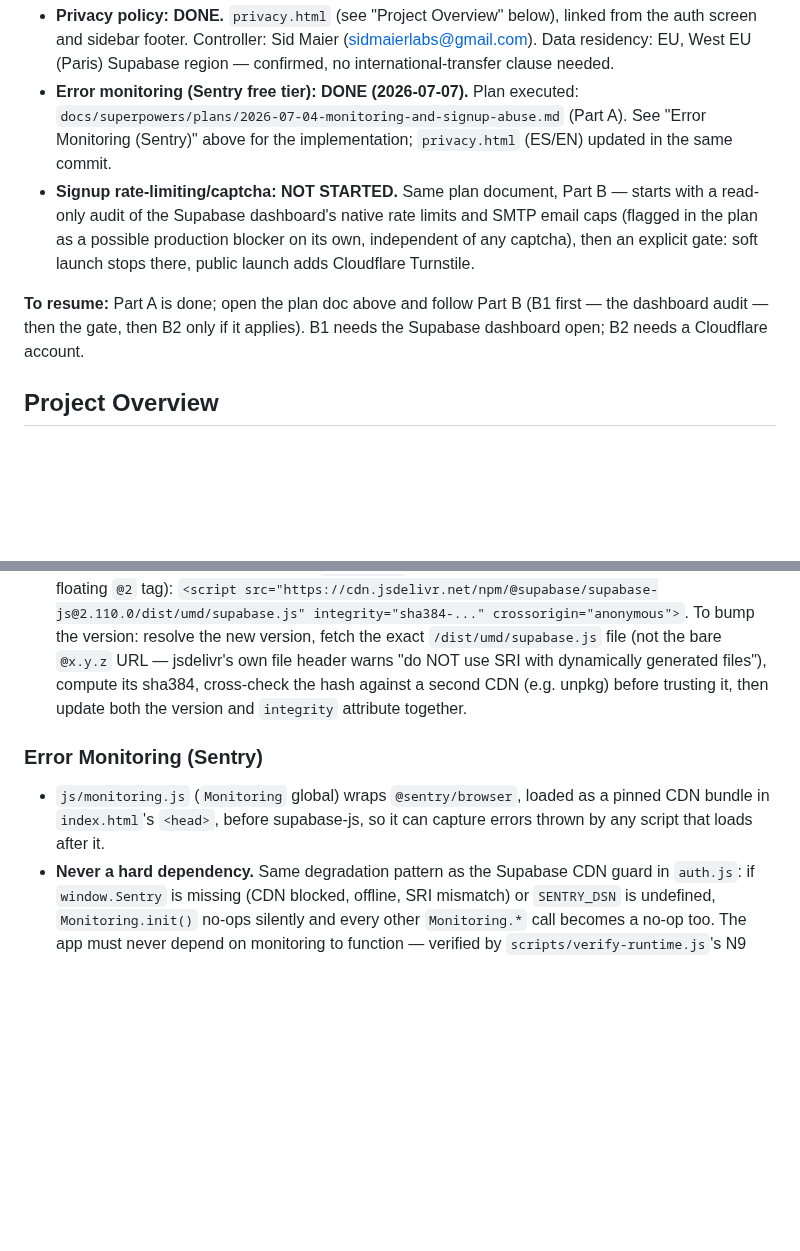
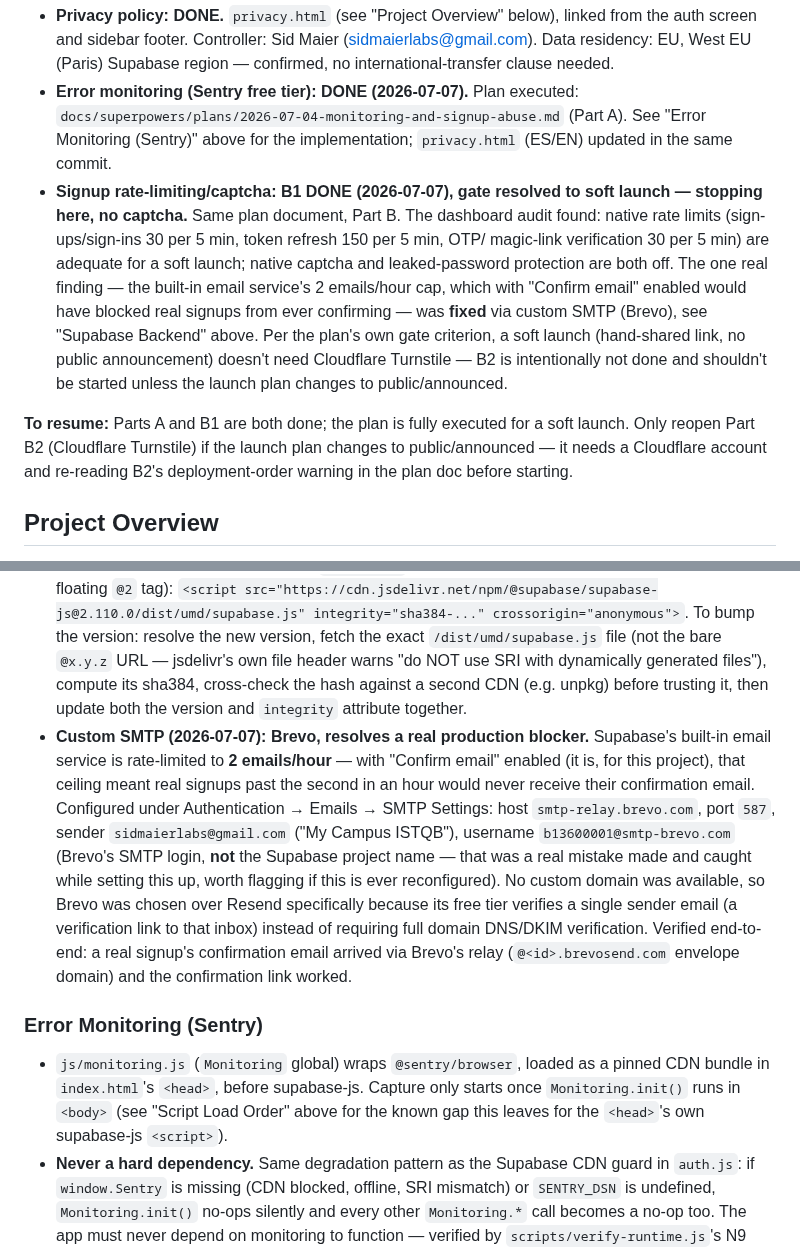
Before and after one commit to jraversbcn21/MyCampusISTQB_26, a Markdown page: AGENTS.md, 2 parts joined by grey strips. Drawn GitHub-style; blank space fills up the shorter version.

Commit message:
docs: record Part B1 audit findings and the SMTP fix (Brevo)
Read-only Supabase dashboard audit found native rate limits adequate for
a soft launch, but the built-in email service's 2/hour cap combined with
"Confirm email" enabled meant real signups couldn't receive their
confirmation email — a production blocker independent of any captcha
decision. Fixed with custom SMTP via Brevo (no domain available, so
Brevo's single-sender verification was chosen over Resend's domain
verification) and verified end-to-end with a real signup.

Per the plan's own gate, a soft launch doesn't need Cloudflare Turnstile,
so Part B2 is deliberately not implemented. Also fixed a leftover
overclaim in AGENTS.md's "Error Monitoring" section that still said
Sentry captures errors from every later script, duplicating a claim
already corrected elsewhere in the same file.

Co-Authored-By: Claude Sonnet 5 <noreply@anthropic.com>
Claude-Session: https://claude.ai/code/session_01Ueux43oXgBZ6gSLq3vFtNj

```diff
--- a/AGENTS.md
+++ b/AGENTS.md
@@ -68,15 +68,21 @@ audit above. Status:
   `docs/superpowers/plans/2026-07-04-monitoring-and-signup-abuse.md` (Part A). See
   "Error Monitoring (Sentry)" above for the implementation; `privacy.html` (ES/EN)
   updated in the same commit.
-- **Signup rate-limiting/captcha: NOT STARTED.** Same plan document, Part B — starts with
-  a read-only audit of the Supabase dashboard's native rate limits and SMTP email caps
-  (flagged in the plan as a possible production blocker on its own, independent of any
-  captcha), then an explicit gate: soft launch stops there, public launch adds Cloudflare
-  Turnstile.
+- **Signup rate-limiting/captcha: B1 DONE (2026-07-07), gate resolved to soft launch —
+  stopping here, no captcha.** Same plan document, Part B. The dashboard audit found:
+  native rate limits (sign-ups/sign-ins 30 per 5 min, token refresh 150 per 5 min, OTP/
+  magic-link verification 30 per 5 min) are adequate for a soft launch; native captcha
+  and leaked-password protection are both off. The one real finding — the built-in email
+  service's 2 emails/hour cap, which with "Confirm email" enabled would have blocked real
+  signups from ever confirming — was **fixed** via custom SMTP (Brevo), see "Supabase
+  Backend" above. Per the plan's own gate criterion, a soft launch (hand-shared link, no
+  public announcement) doesn't need Cloudflare Turnstile — B2 is intentionally not done
+  and shouldn't be started unless the launch plan changes to public/announced.
 
-**To resume:** Part A is done; open the plan doc above and follow Part B (B1 first — the
-dashboard audit — then the gate, then B2 only if it applies). B1 needs the Supabase
-dashboard open; B2 needs a Cloudflare account.
+**To resume:** Parts A and B1 are both done; the plan is fully executed for a soft
+launch. Only reopen Part B2 (Cloudflare Turnstile) if the launch plan changes to
+public/announced — it needs a Cloudflare account and re-reading B2's deployment-order
+warning in the plan doc before starting.
 
 ## Project Overview
 
@@ -269,12 +275,26 @@ presence for `id > 50`. Treat a failing run as a blocker, not a warning.
 - Supabase client loaded from CDN in `index.html`, pinned to an exact version + SRI hash (not a floating `@2` tag):
   `<script src="https://cdn.jsdelivr.net/npm/@supabase/supabase-js@2.110.0/dist/umd/supabase.js" integrity="sha384-..." crossorigin="anonymous">`.
   To bump the version: resolve the new version, fetch the exact `/dist/umd/supabase.js` file (not the bare `@x.y.z` URL — jsdelivr's own file header warns "do NOT use SRI with dynamically generated files"), compute its sha384, cross-check the hash against a second CDN (e.g. unpkg) before trusting it, then update both the version and `integrity` attribute together.
+- **Custom SMTP (2026-07-07): Brevo, resolves a real production blocker.** Supabase's
+  built-in email service is rate-limited to **2 emails/hour** — with "Confirm email"
+  enabled (it is, for this project), that ceiling meant real signups past the second
+  in an hour would never receive their confirmation email. Configured under
+  Authentication → Emails → SMTP Settings: host `smtp-relay.brevo.com`, port `587`,
+  sender `sidmaierlabs@gmail.com` ("My Campus ISTQB"), username `b13600001@smtp-brevo.com`
+  (Brevo's SMTP login, **not** the Supabase project name — that was a real mistake made
+  and caught while setting this up, worth flagging if this is ever reconfigured). No
+  custom domain was available, so Brevo was chosen over Resend specifically because its
+  free tier verifies a single sender email (a verification link to that inbox) instead of
+  requiring full domain DNS/DKIM verification. Verified end-to-end: a real signup's
+  confirmation email arrived via Brevo's relay (`@<id>.brevosend.com` envelope domain)
+  and the confirmation link worked.
 
 ### Error Monitoring (Sentry)
 
 - `js/monitoring.js` (`Monitoring` global) wraps `@sentry/browser`, loaded as a pinned
-  CDN bundle in `index.html`'s `<head>`, before supabase-js, so it can capture errors
-  thrown by any script that loads after it.
+  CDN bundle in `index.html`'s `<head>`, before supabase-js. Capture only starts once
+  `Monitoring.init()` runs in `<body>` (see "Script Load Order" above for the known gap
+  this leaves for the `<head>`'s own supabase-js `<script>`).
 - **Never a hard dependency.** Same degradation pattern as the Supabase CDN guard in
   `auth.js`: if `window.Sentry` is missing (CDN blocked, offline, SRI mismatch) or
   `SENTRY_DSN` is undefined, `Monitoring.init()` no-ops silently and every other
```
Also changed, not shown: CLAUDE.md (+3 -2 lines), 1 other file.
